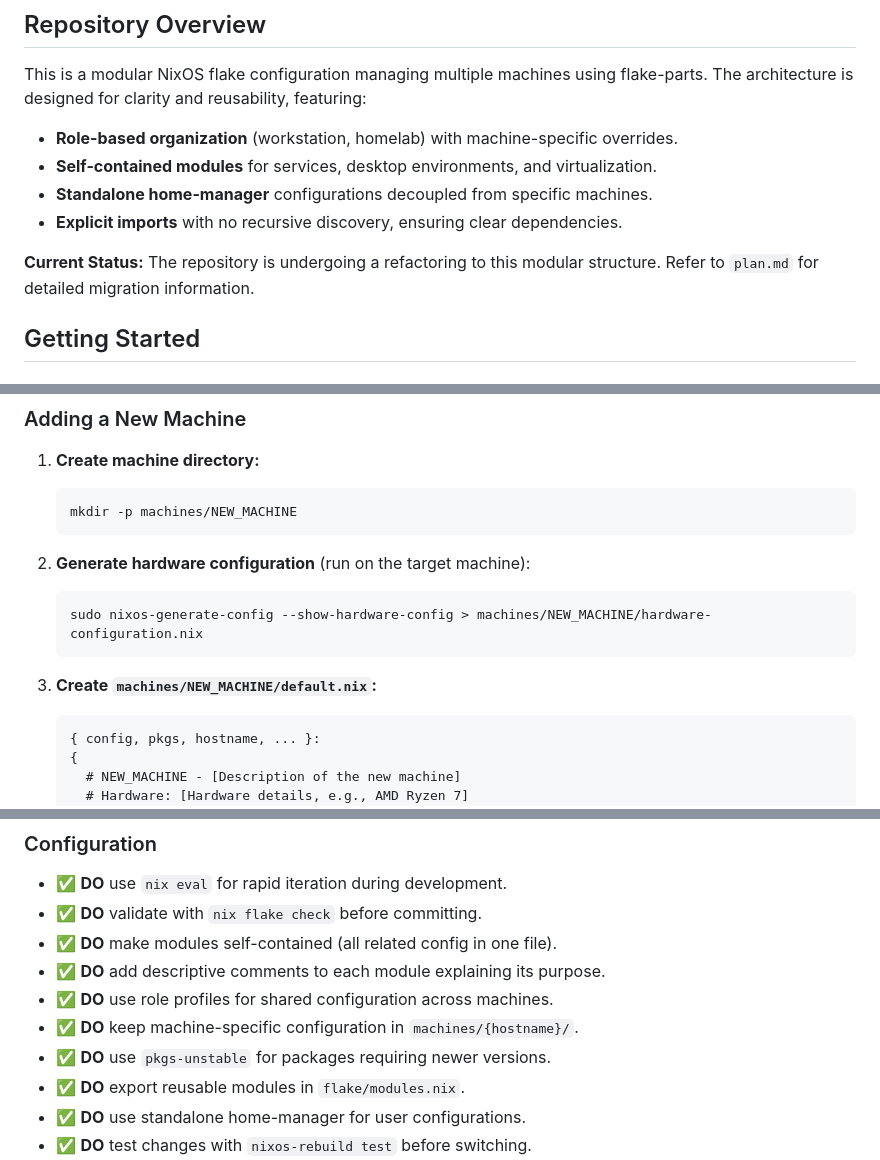
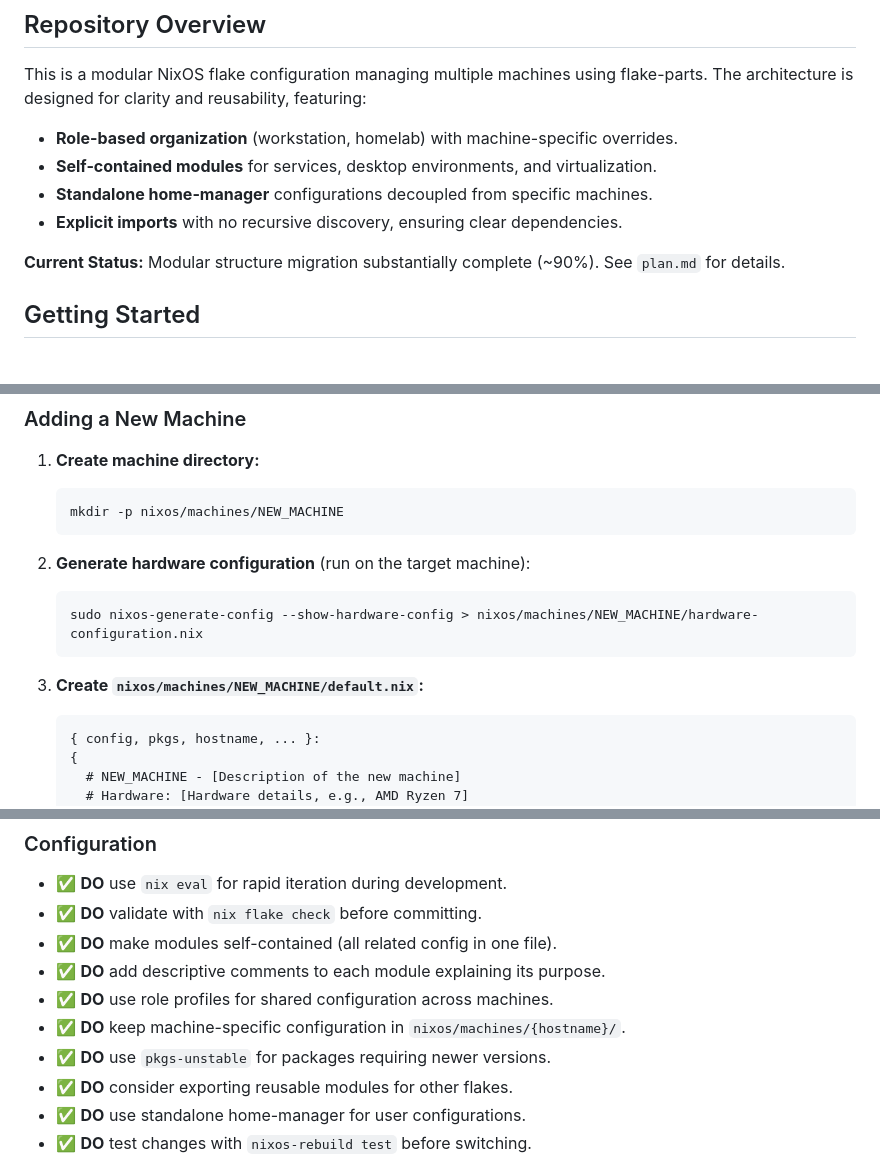
Before and after one commit to g0dISnowHere/nixos, a Markdown page: GEMINI.md, 3 parts joined by grey strips. Rendered like a GitHub page.

````diff
--- a/GEMINI.md
+++ b/GEMINI.md
@@ -10,7 +10,7 @@ This is a modular NixOS flake configuration managing multiple machines using fla
 - **Standalone home-manager** configurations decoupled from specific machines.
 - **Explicit imports** with no recursive discovery, ensuring clear dependencies.
 
-**Current Status:** The repository is undergoing a refactoring to this modular structure. Refer to `plan.md` for detailed migration information.
+**Current Status:** Modular structure migration substantially complete (~90%). See `plan.md` for details.
 
 ## Getting Started
 
@@ -233,15 +229,15 @@ Machines are categorized by roles, with machine-specific overrides for flexibili
 
 1.  **Create machine directory:**
     ```bash
-    mkdir -p machines/NEW_MACHINE
+    mkdir -p nixos/machines/NEW_MACHINE
     ```
 
 2.  **Generate hardware configuration** (run on the target machine):
     ```bash
-    sudo nixos-generate-config --show-hardware-config > machines/NEW_MACHINE/hardware-configuration.nix
+    sudo nixos-generate-config --show-hardware-config > nixos/machines/NEW_MACHINE/hardware-configuration.nix
     ```
 
-3.  **Create `machines/NEW_MACHINE/default.nix`:**
+3.  **Create `nixos/machines/NEW_MACHINE/default.nix`:**
     ```nix
     { config, pkgs, hostname, ... }:
     {
@@ -458,9 +448,9 @@ Desktop environments are managed via the `desktop` parameter in `self.lib.mkNixo
 -   ✅ **DO** make modules self-contained (all related config in one file).
 -   ✅ **DO** add descriptive comments to each module explaining its purpose.
 -   ✅ **DO** use role profiles for shared configuration across machines.
--   ✅ **DO** keep machine-specific configuration in `machines/{hostname}/`.
+-   ✅ **DO** keep machine-specific configuration in `nixos/machines/{hostname}/`.
 -   ✅ **DO** use `pkgs-unstable` for packages requiring newer versions.
--   ✅ **DO** export reusable modules in `flake/modules.nix`.
+-   ✅ **DO** consider exporting reusable modules for other flakes.
 -   ✅ **DO** use standalone home-manager for user configurations.
 -   ✅ **DO** test changes with `nixos-rebuild test` before switching.
 -   ✅ **DO** commit after each successful validation.
````
Also changed, not shown: other parts of GEMINI.md (+27 -41 lines), CLAUDE.md (+32 -44 lines).
